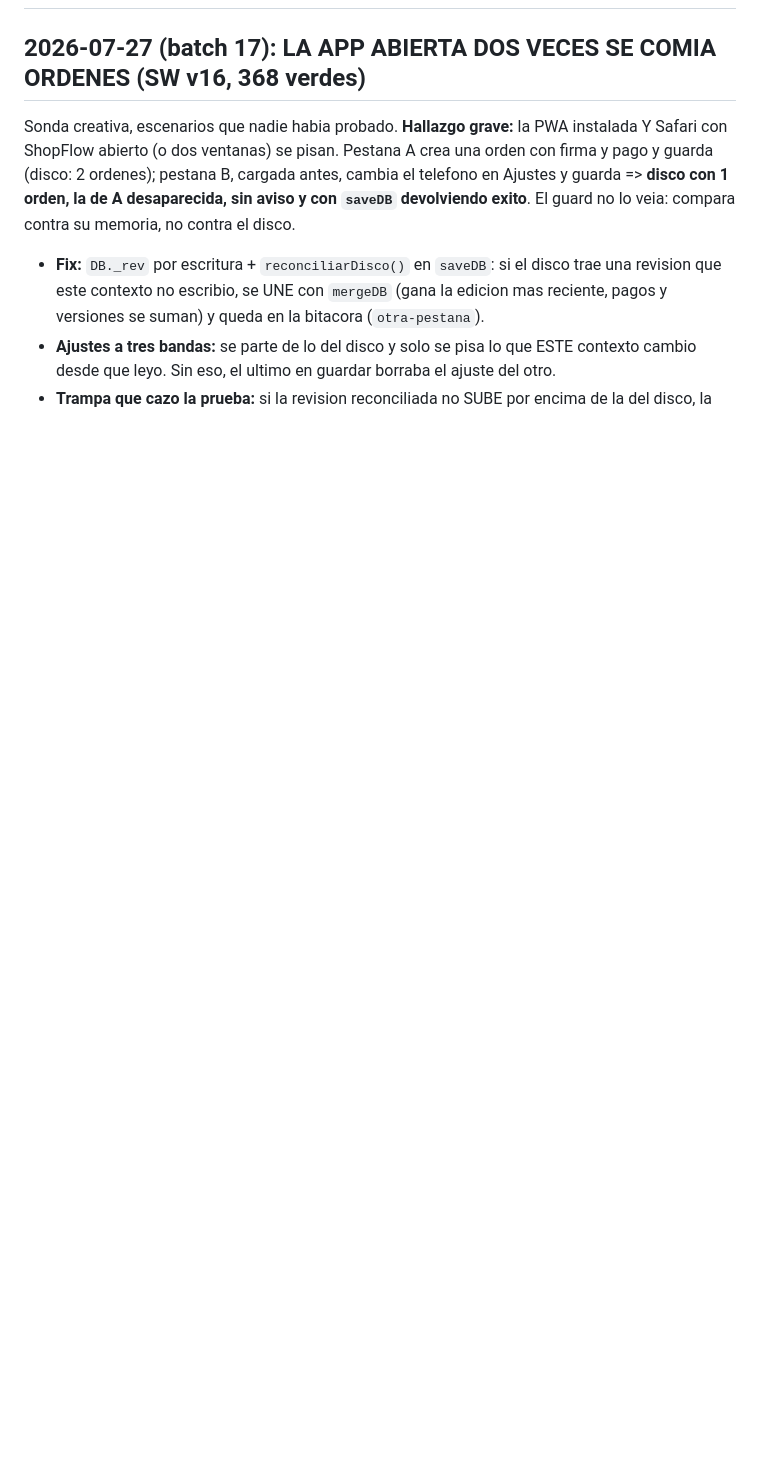
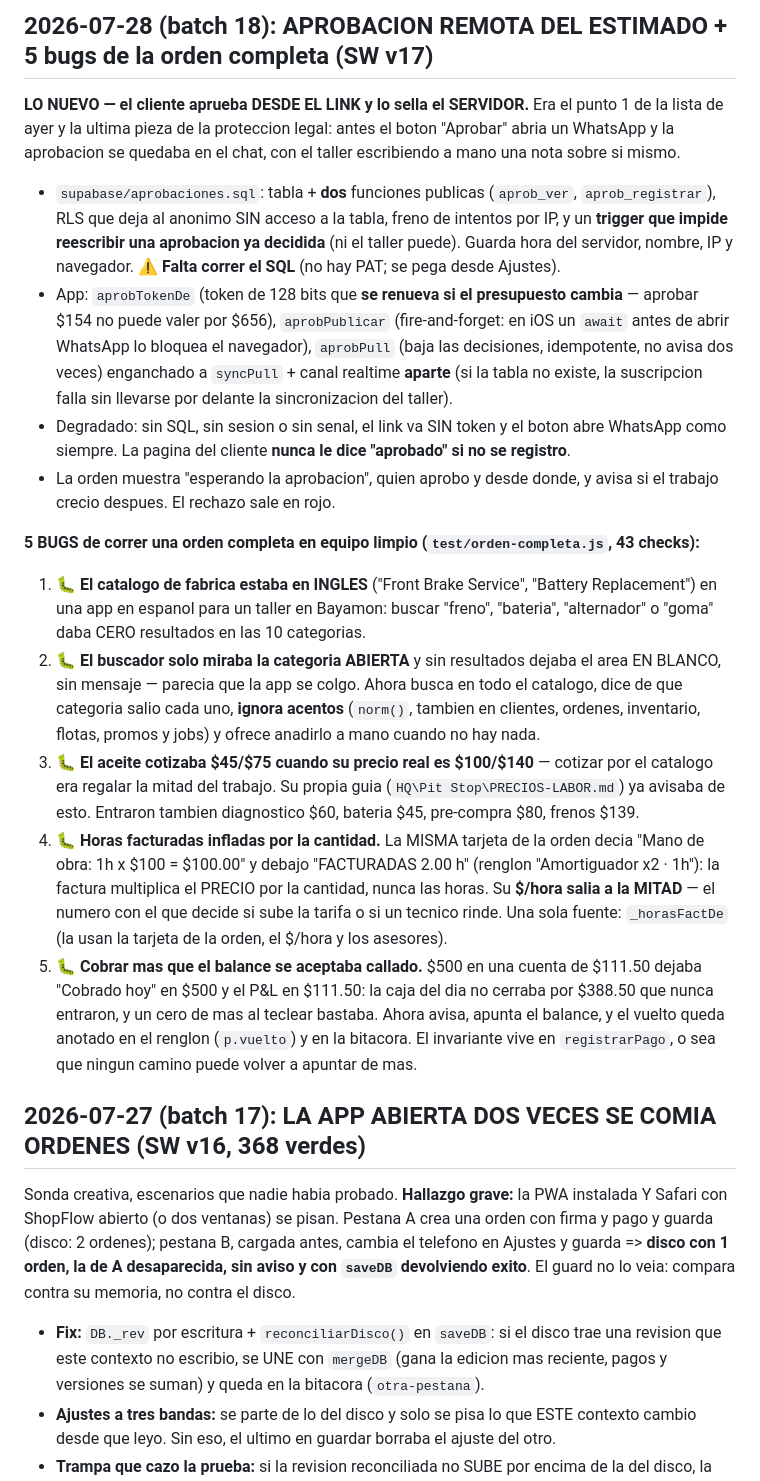
Before and after one commit to Robert30z/ShopFlow, a Markdown page: STATE.md, the part around one of its changes. GitHub-like rendering; blank space fills up the shorter version.

```diff
--- a/STATE.md
+++ b/STATE.md
@@ -51,3 +72,42 @@ desde `test/`. Contra el sitio en vivo: `SHOPFLOW_URL="https://robert30z.github.
+## 2026-07-28 (batch 18): APROBACION REMOTA DEL ESTIMADO + 5 bugs de la orden completa (SW v17)
+**LO NUEVO — el cliente aprueba DESDE EL LINK y lo sella el SERVIDOR.** Era el punto 1 de la lista
+de ayer y la ultima pieza de la proteccion legal: antes el boton "Aprobar" abria un WhatsApp y la
+aprobacion se quedaba en el chat, con el taller escribiendo a mano una nota sobre si mismo.
+- `supabase/aprobaciones.sql`: tabla + **dos** funciones publicas (`aprob_ver`, `aprob_registrar`),
+  RLS que deja al anonimo SIN acceso a la tabla, freno de intentos por IP, y un **trigger que
+  impide reescribir una aprobacion ya decidida** (ni el taller puede). Guarda hora del servidor,
+  nombre, IP y navegador. ⚠️ **Falta correr el SQL** (no hay PAT; se pega desde Ajustes).
+- App: `aprobTokenDe` (token de 128 bits que **se renueva si el presupuesto cambia** — aprobar $154
+  no puede valer por $656), `aprobPublicar` (fire-and-forget: en iOS un `await` antes de abrir
+  WhatsApp lo bloquea el navegador), `aprobPull` (baja las decisiones, idempotente, no avisa dos
+  veces) enganchado a `syncPull` + canal realtime **aparte** (si la tabla no existe, la suscripcion
+  falla sin llevarse por delante la sincronizacion del taller).
+- Degradado: sin SQL, sin sesion o sin senal, el link va SIN token y el boton abre WhatsApp como
+  siempre. La pagina del cliente **nunca le dice "aprobado" si no se registro**.
+- La orden muestra "esperando la aprobacion", quien aprobo y desde donde, y avisa si el trabajo
+  crecio despues. El rechazo sale en rojo.
+
+**5 BUGS de correr una orden completa en equipo limpio (`test/orden-completa.js`, 43 checks):**
+1. 🐛 **El catalogo de fabrica estaba en INGLES** ("Front Brake Service", "Battery Replacement")
+   en una app en espanol para un taller en Bayamon: buscar "freno", "bateria", "alternador" o
+   "goma" daba CERO resultados en las 10 categorias.
+2. 🐛 **El buscador solo miraba la categoria ABIERTA** y sin resultados dejaba el area EN BLANCO,
+   sin mensaje — parecia que la app se colgo. Ahora busca en todo el catalogo, dice de que
+   categoria salio cada uno, **ignora acentos** (`norm()`, tambien en clientes, ordenes,
+   inventario, flotas, promos y jobs) y ofrece anadirlo a mano cuando no hay nada.
+3. 🐛 **El aceite cotizaba $45/$75 cuando su precio real es $100/$140** — cotizar por el catalogo
+   era regalar la mitad del trabajo. Su propia guia (`HQ\Pit Stop\PRECIOS-LABOR.md`) ya avisaba de
+   esto. Entraron tambien diagnostico $60, bateria $45, pre-compra $80, frenos $139.
+4. 🐛 **Horas facturadas infladas por la cantidad.** La MISMA tarjeta de la orden decia "Mano de
+   obra: 1h x $100 = $100.00" y debajo "FACTURADAS 2.00 h" (renglon "Amortiguador x2 · 1h"): la
+   factura multiplica el PRECIO por la cantidad, nunca las horas. Su **$/hora salia a la MITAD** —
+   el numero con el que decide si sube la tarifa o si un tecnico rinde. Una sola fuente:
+   `_horasFactDe` (la usan la tarjeta de la orden, el $/hora y los asesores).
+5. 🐛 **Cobrar mas que el balance se aceptaba callado.** $500 en una cuenta de $111.50 dejaba
+   "Cobrado hoy" en $500 y el P&L en $111.50: la caja del dia no cerraba por $388.50 que nunca
+   entraron, y un cero de mas al teclear bastaba. Ahora avisa, apunta el balance, y el vuelto queda
+   anotado en el renglon (`p.vuelto`) y en la bitacora. El invariante vive en `registrarPago`, o
+   sea que ningun camino puede volver a apuntar de mas.
 
 ## 2026-07-27 (batch 17): LA APP ABIERTA DOS VECES SE COMIA ORDENES (SW v16, 368 verdes)
 Sonda creativa, escenarios que nadie habia probado. **Hallazgo grave:** la PWA instalada Y Safari
```
Also changed, not shown: other parts of STATE.md (+50 -29 lines).
